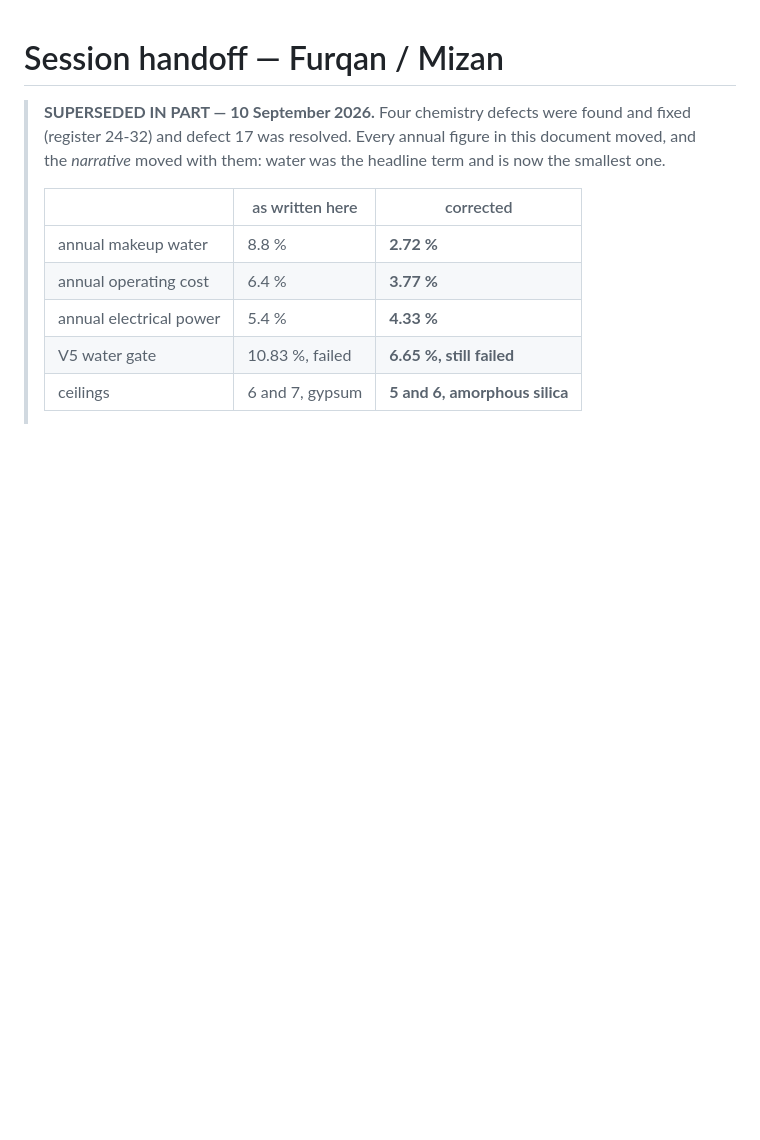
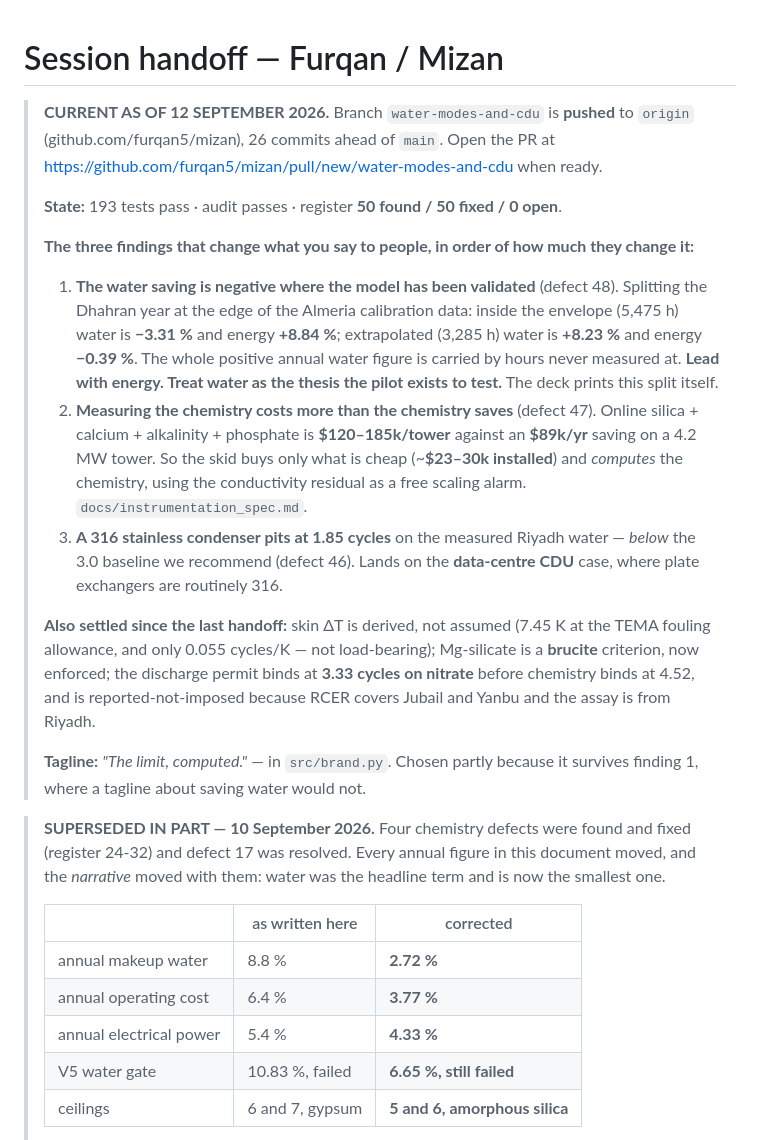
Before and after one commit to furqan5/mizan, a Markdown page: HANDOFF.md, the part around the change. Drawn GitHub-style; blank space fills up the shorter version.

```diff
--- a/HANDOFF.md
+++ b/HANDOFF.md
@@ -1,4 +1,40 @@
 # Session handoff — Furqan / Mizan
+
+> **CURRENT AS OF 12 SEPTEMBER 2026.** Branch `water-modes-and-cdu` is **pushed**
+> to `origin` (github.com/furqan5/mizan), 26 commits ahead of `main`. Open the PR
+> at https://github.com/furqan5/mizan/pull/new/water-modes-and-cdu when ready.
+>
+> **State:** 193 tests pass · audit passes · register **50 found / 50 fixed / 0 open**.
+>
+> **The three findings that change what you say to people, in order of how much
+> they change it:**
+>
+> 1. **The water saving is negative where the model has been validated** (defect
+>    48). Splitting the Dhahran year at the edge of the Almeria calibration data:
+>    inside the envelope (5,475 h) water is **−3.31 %** and energy **+8.84 %**;
+>    extrapolated (3,285 h) water is **+8.23 %** and energy **−0.39 %**. The whole
+>    positive annual water figure is carried by hours never measured at. **Lead
+>    with energy. Treat water as the thesis the pilot exists to test.** The deck
+>    prints this split itself.
+> 2. **Measuring the chemistry costs more than the chemistry saves** (defect 47).
+>    Online silica + calcium + alkalinity + phosphate is **$120–185k/tower**
+>    against an **$89k/yr** saving on a 4.2 MW tower. So the skid buys only what
+>    is cheap (~**$23–30k installed**) and *computes* the chemistry, using the
+>    conductivity residual as a free scaling alarm. `docs/instrumentation_spec.md`.
+> 3. **A 316 stainless condenser pits at 1.85 cycles** on the measured Riyadh
+>    water — *below* the 3.0 baseline we recommend (defect 46). Lands on the
+>    **data-centre CDU** case, where plate exchangers are routinely 316.
+>
+> **Also settled since the last handoff:** skin ΔT is derived, not assumed
+> (7.45 K at the TEMA fouling allowance, and only 0.055 cycles/K — not
+> load-bearing); Mg-silicate is a **brucite** criterion, now enforced; the
+> discharge permit binds at **3.33 cycles on nitrate** before chemistry binds at
+> 4.52, and is reported-not-imposed because RCER covers Jubail and Yanbu and the
+> assay is from Riyadh.
+>
+> **Tagline:** *"The limit, computed."* — in `src/brand.py`. Chosen partly
+> because it survives finding 1, where a tagline about saving water would not.
+
 
 > **SUPERSEDED IN PART — 10 September 2026.** Four chemistry defects were found
 > and fixed (register 24-32) and defect 17 was resolved. Every annual figure in
```
Also changed, not shown: docs/handoff_external.md (added, +160 -0 lines).
